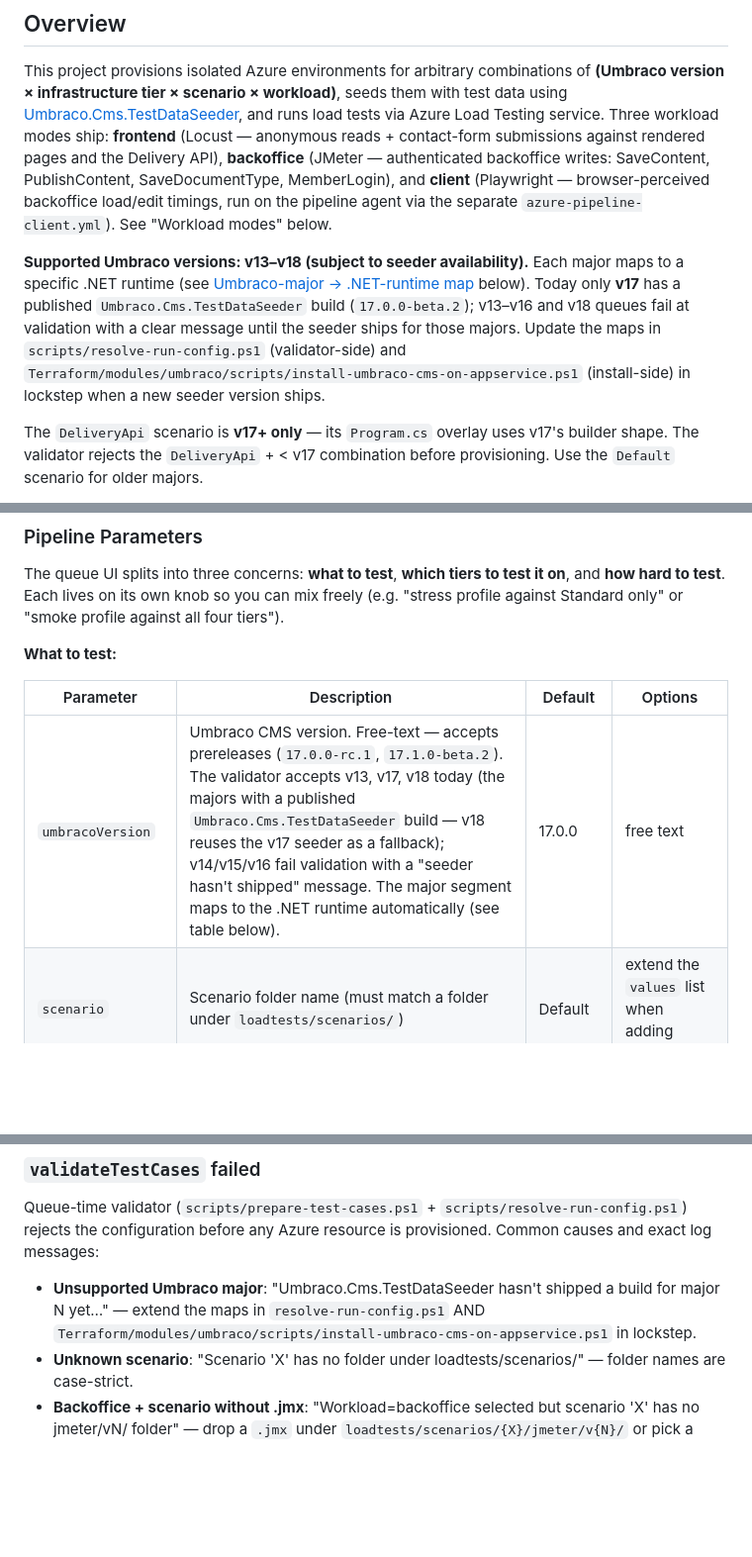
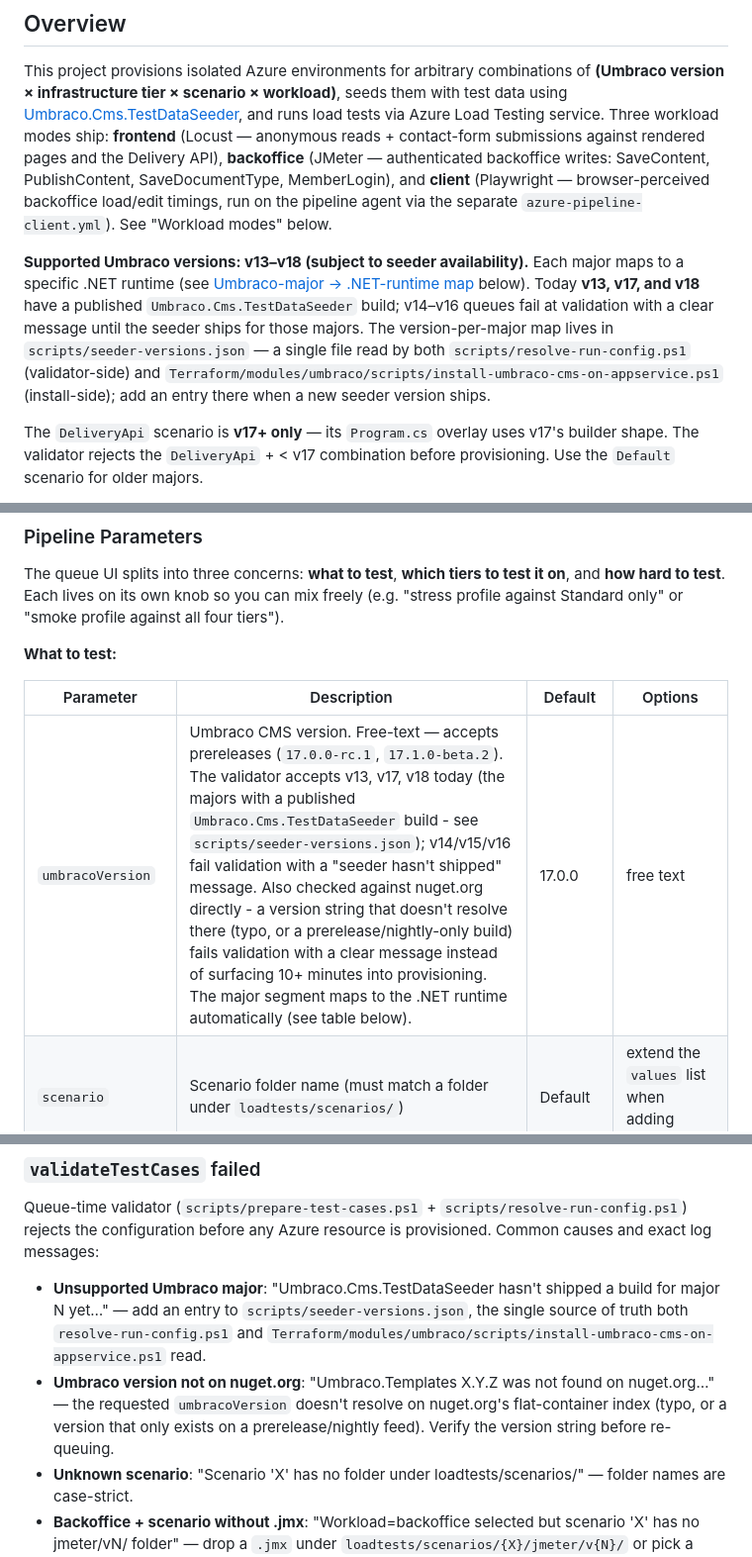
Before and after one commit to umbraco/Umbraco.Testing.Cms.Load, a Markdown page: README.md, 3 parts joined by grey strips. Shown at 99% size. GitHub-like rendering; blank space fills up the shorter version.

Commit message:
docs: update README for the seeder-version dedup and the new nuget.org pre-flight check
Three stale spots caught while fixing the troubleshooting-table entry:

- Line 13 claimed only v17 had a published TestDataSeeder build - v13
  and v18 both do too now, and the "update the maps... in lockstep"
  instruction described the exact two-copy duplication that's now a
  single scripts/seeder-versions.json.
- The umbracoVersion parameter row still said "v18 reuses the v17
  seeder as a fallback" (no longer true) and didn't mention the new
  nuget.org existence check at all.
- The troubleshooting table's "Unsupported Umbraco major" entry
  pointed at the old two-file lockstep process; added a new entry for
  the nuget.org-not-found failure mode alongside it.

Co-Authored-By: Claude Sonnet 5 <noreply@anthropic.com>

```diff
--- a/README.md
+++ b/README.md
@@ -10,7 +10,7 @@ Establish repeatable CMS performance baselines across Umbraco versions, infrastr
 
 This project provisions isolated Azure environments for arbitrary combinations of **(Umbraco version × infrastructure tier × scenario × workload)**, seeds them with test data using [Umbraco.Cms.TestDataSeeder](https://www.nuget.org/packages/Umbraco.Cms.TestDataSeeder/), and runs load tests via Azure Load Testing service. Three workload modes ship: **frontend** (Locust — anonymous reads + contact-form submissions against rendered pages and the Delivery API), **backoffice** (JMeter — authenticated backoffice writes: SaveContent, PublishContent, SaveDocumentType, MemberLogin), and **client** (Playwright — browser-perceived backoffice load/edit timings, run on the pipeline agent via the separate `azure-pipeline-client.yml`). See "Workload modes" below.
 
-**Supported Umbraco versions: v13–v18 (subject to seeder availability).** Each major maps to a specific .NET runtime (see [Umbraco-major → .NET-runtime map](#umbraco-major--net-runtime-map) below). Today only **v17** has a published `Umbraco.Cms.TestDataSeeder` build (`17.0.0-beta.2`); v13–v16 and v18 queues fail at validation with a clear message until the seeder ships for those majors. Update the maps in `scripts/resolve-run-config.ps1` (validator-side) and `Terraform/modules/umbraco/scripts/install-umbraco-cms-on-appservice.ps1` (install-side) in lockstep when a new seeder version ships.
+**Supported Umbraco versions: v13–v18 (subject to seeder availability).** Each major maps to a specific .NET runtime (see [Umbraco-major → .NET-runtime map](#umbraco-major--net-runtime-map) below). Today **v13, v17, and v18** have a published `Umbraco.Cms.TestDataSeeder` build; v14–v16 queues fail at validation with a clear message until the seeder ships for those majors. The version-per-major map lives in `scripts/seeder-versions.json` — a single file read by both `scripts/resolve-run-config.ps1` (validator-side) and `Terraform/modules/umbraco/scripts/install-umbraco-cms-on-appservice.ps1` (install-side); add an entry there when a new seeder version ships.
 
 The `DeliveryApi` scenario is **v17+ only** — its `Program.cs` overlay uses v17's builder shape. The validator rejects the `DeliveryApi` + < v17 combination before provisioning. Use the `Default` scenario for older majors.
 
@@ -147,7 +147,7 @@ The queue UI splits into three concerns: **what to test**, **which tiers to test
 
 | Parameter | Description | Default | Options |
 |-----------|-------------|---------|---------|
-| `umbracoVersion` | Umbraco CMS version. Free-text — accepts prereleases (`17.0.0-rc.1`, `17.1.0-beta.2`). The validator accepts v13, v17, v18 today (the majors with a published `Umbraco.Cms.TestDataSeeder` build — v18 reuses the v17 seeder as a fallback); v14/v15/v16 fail validation with a "seeder hasn't shipped" message. The major segment maps to the .NET runtime automatically (see table below). | 17.0.0 | free text |
+| `umbracoVersion` | Umbraco CMS version. Free-text — accepts prereleases (`17.0.0-rc.1`, `17.1.0-beta.2`). The validator accepts v13, v17, v18 today (the majors with a published `Umbraco.Cms.TestDataSeeder` build - see `scripts/seeder-versions.json`); v14/v15/v16 fail validation with a "seeder hasn't shipped" message. Also checked against nuget.org directly - a version string that doesn't resolve there (typo, or a prerelease/nightly-only build) fails validation with a clear message instead of surfacing 10+ minutes into provisioning. The major segment maps to the .NET runtime automatically (see table below). | 17.0.0 | free text |
 | `scenario` | Scenario folder name (must match a folder under `loadtests/scenarios/`) | Default | extend the `values` list when adding scenarios |
 | `workload` | Which workload to run. `frontend` runs the scenario's `locustfile.py` (anonymous reads + contact form). `backoffice` runs every `.jmx` under `scenarios/{scenario}/jmeter/v{major}/` sequentially (authenticated backoffice writes). See "Workload modes" below. The validator rejects backoffice when the chosen scenario has no `jmeter/v{major}/` folder. | frontend | `frontend`, `backoffice` |
 | `backofficePlans` | Backoffice only: which JMeter plans to run. Delete entries at queue time to skip a plan (e.g. `SaveDocumentType`). Ignored for frontend; a plan with no `.jmx` for the resolved major is skipped anyway. | all six | edit the list at queue time |
@@ -544,7 +544,8 @@ The pipeline has six stages and most failures isolate cleanly to one of them. St
 
 Queue-time validator (`scripts/prepare-test-cases.ps1` + `scripts/resolve-run-config.ps1`) rejects the configuration before any Azure resource is provisioned. Common causes and exact log messages:
 
-- **Unsupported Umbraco major**: "Umbraco.Cms.TestDataSeeder hasn't shipped a build for major N yet…" — extend the maps in `resolve-run-config.ps1` AND `Terraform/modules/umbraco/scripts/install-umbraco-cms-on-appservice.ps1` in lockstep.
+- **Unsupported Umbraco major**: "Umbraco.Cms.TestDataSeeder hasn't shipped a build for major N yet…" — add an entry to `scripts/seeder-versions.json`, the single source of truth both `resolve-run-config.ps1` and `Terraform/modules/umbraco/scripts/install-umbraco-cms-on-appservice.ps1` read.
+- **Umbraco version not on nuget.org**: "Umbraco.Templates X.Y.Z was not found on nuget.org…" — the requested `umbracoVersion` doesn't resolve on nuget.org's flat-container index (typo, or a version that only exists on a prerelease/nightly feed). Verify the version string before re-queuing.
 - **Unknown scenario**: "Scenario 'X' has no folder under loadtests/scenarios/" — folder names are case-strict.
 - **Backoffice + scenario without .jmx**: "Workload=backoffice selected but scenario 'X' has no jmeter/vN/ folder" — drop a `.jmx` under `loadtests/scenarios/{X}/jmeter/v{N}/` or pick a different workload.
 - **All tier checkboxes off**: "At least one tier must be selected" — tick at least one of `runStarter` / `runStandard` / `runPro` / `runEnterprise`.
```
